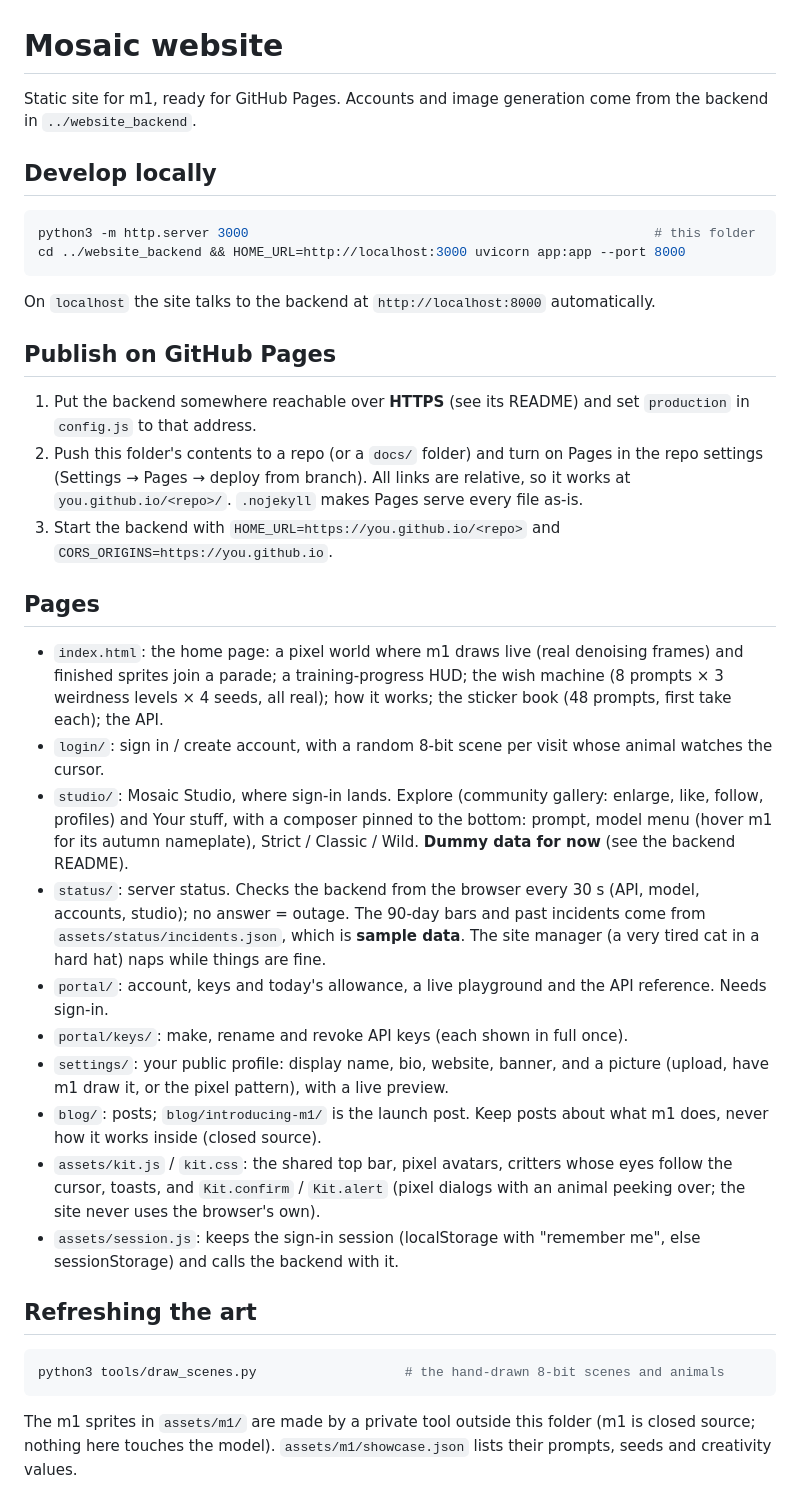
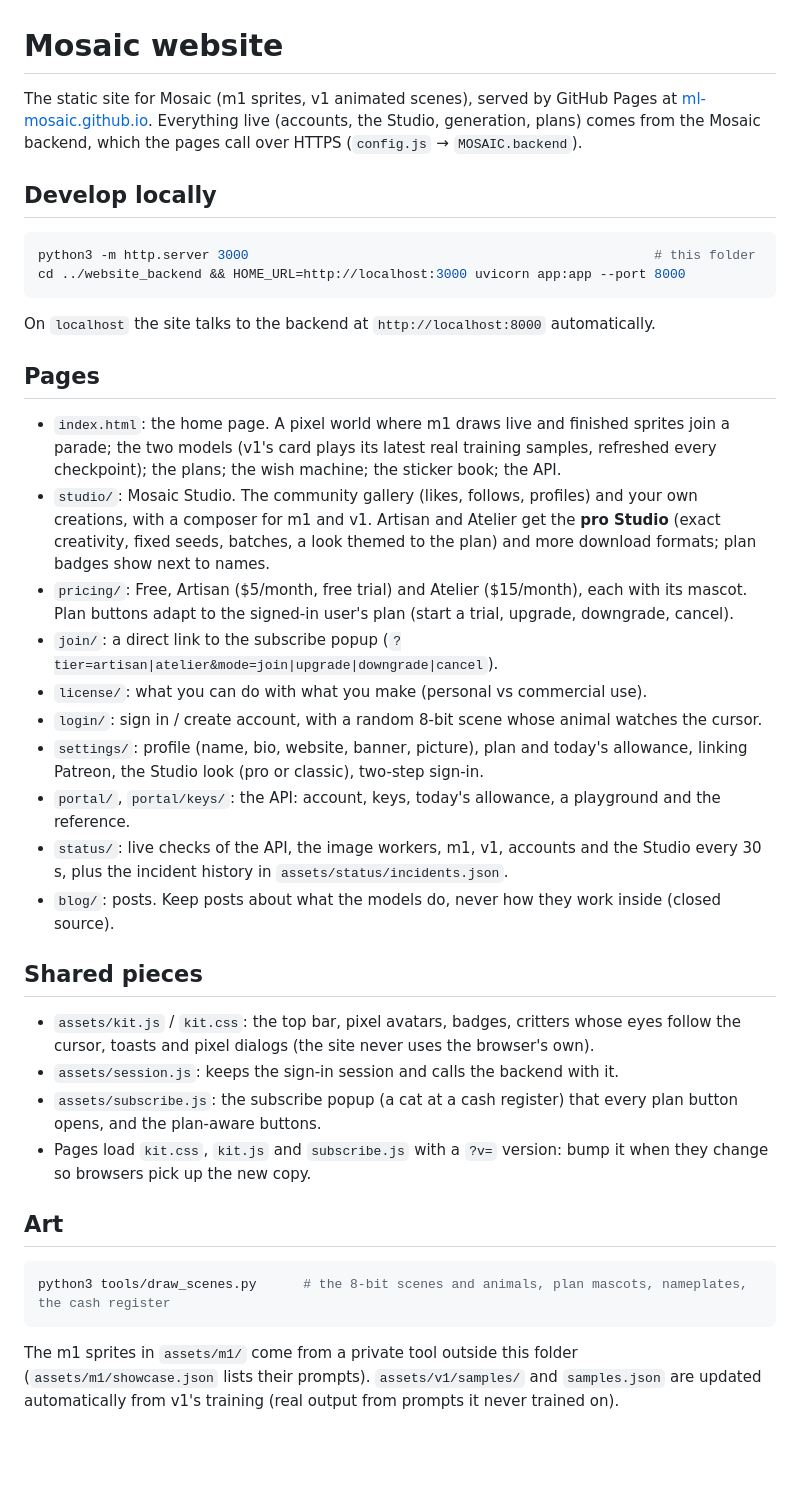
Before and after one commit to ml-mosaic/ml-mosaic.github.io, a Markdown page: README.md, the part around the change. GitHub-like rendering; blank space fills up the shorter version.

````diff
--- a/README.md
+++ b/README.md
@@ -1,7 +1,8 @@
 # Mosaic website
 
-Static site for m1, ready for GitHub Pages.
-Accounts and image generation come from the backend in `../website_backend`.
+The static site for Mosaic (m1 sprites, v1 animated scenes), served by GitHub Pages at
+[ml-mosaic.github.io](https://ml-mosaic.github.io). Everything live (accounts, the Studio, generation, plans) comes
+from the Mosaic backend, which the pages call over HTTPS (`config.js` → `MOSAIC.backend`).
 
 ## Develop locally
 
@@ -12,42 +13,42 @@ cd ../website_backend && HOME_URL=http://localhost:3000 uvicorn app:app --port 8
 
 On `localhost` the site talks to the backend at `http://localhost:8000` automatically.
 
-## Publish on GitHub Pages
-
-1. Put the backend somewhere reachable over **HTTPS** (see its README) and set `production` in `config.js` to that
-   address.
-2. Push this folder's contents to a repo (or a `docs/` folder) and turn on Pages in the repo settings
-   (Settings → Pages → deploy from branch). All links are relative, so it works at `you.github.io/<repo>/`.
-   `.nojekyll` makes Pages serve every file as-is.
-3. Start the backend with `HOME_URL=https://you.github.io/<repo>` and `CORS_ORIGINS=https://you.github.io`.
-
 ## Pages
 
-- `index.html`: the home page: a pixel world where m1 draws live (real denoising frames) and finished sprites join a
-  parade; a training-progress HUD; the wish machine (8 prompts × 3 weirdness levels × 4 seeds, all real); how it
-  works; the sticker book (48 prompts, first take each); the API.
-- `login/`: sign in / create account, with a random 8-bit scene per visit whose animal watches the cursor.
-- `studio/`: Mosaic Studio, where sign-in lands. Explore (community gallery: enlarge, like, follow, profiles) and
-  Your stuff, with a composer pinned to the bottom: prompt, model menu (hover m1 for its autumn nameplate),
-  Strict / Classic / Wild. **Dummy data for now** (see the backend README).
-- `status/`: server status. Checks the backend from the browser every 30 s (API, model, accounts, studio); no answer
-  = outage. The 90-day bars and past incidents come from `assets/status/incidents.json`, which is **sample data**.
-  The site manager (a very tired cat in a hard hat) naps while things are fine.
-- `portal/`: account, keys and today's allowance, a live playground and the API reference. Needs sign-in.
-- `portal/keys/`: make, rename and revoke API keys (each shown in full once).
-- `settings/`: your public profile: display name, bio, website, banner, and a picture (upload, have m1 draw it, or the
-  pixel pattern), with a live preview.
-- `blog/`: posts; `blog/introducing-m1/` is the launch post. Keep posts about what m1 does, never how it works inside (closed source).
-- `assets/kit.js` / `kit.css`: the shared top bar, pixel avatars, critters whose eyes follow the cursor, toasts, and
-  `Kit.confirm` / `Kit.alert` (pixel dialogs with an animal peeking over; the site never uses the browser's own).
-- `assets/session.js`: keeps the sign-in session (localStorage with "remember me", else sessionStorage) and calls the
-  backend with it.
+- `index.html`: the home page. A pixel world where m1 draws live and finished sprites join a parade; the two models
+  (v1's card plays its latest real training samples, refreshed every checkpoint); the plans; the wish machine; the
+  sticker book; the API.
+- `studio/`: Mosaic Studio. The community gallery (likes, follows, profiles) and your own creations, with a composer
+  for m1 and v1. Artisan and Atelier get the **pro Studio** (exact creativity, fixed seeds, batches, a look themed to
+  the plan) and more download formats; plan badges show next to names.
+- `pricing/`: Free, Artisan ($5/month, free trial) and Atelier ($15/month), each with its mascot. Plan buttons adapt
+  to the signed-in user's plan (start a trial, upgrade, downgrade, cancel).
+- `join/`: a direct link to the subscribe popup (`?tier=artisan|atelier&mode=join|upgrade|downgrade|cancel`).
+- `license/`: what you can do with what you make (personal vs commercial use).
+- `login/`: sign in / create account, with a random 8-bit scene whose animal watches the cursor.
+- `settings/`: profile (name, bio, website, banner, picture), plan and today's allowance, linking Patreon, the
+  Studio look (pro or classic), two-step sign-in.
+- `portal/`, `portal/keys/`: the API: account, keys, today's allowance, a playground and the reference.
+- `status/`: live checks of the API, the image workers, m1, v1, accounts and the Studio every 30 s, plus the incident
+  history in `assets/status/incidents.json`.
+- `blog/`: posts. Keep posts about what the models do, never how they work inside (closed source).
 
-## Refreshing the art
+## Shared pieces
+
+- `assets/kit.js` / `kit.css`: the top bar, pixel avatars, badges, critters whose eyes follow the cursor, toasts and
+  pixel dialogs (the site never uses the browser's own).
+- `assets/session.js`: keeps the sign-in session and calls the backend with it.
+- `assets/subscribe.js`: the subscribe popup (a cat at a cash register) that every plan button opens, and the
+  plan-aware buttons.
+- Pages load `kit.css`, `kit.js` and `subscribe.js` with a `?v=` version: bump it when they change so browsers
+  pick up the new copy.
+
+## Art
 
 ```bash
-python3 tools/draw_scenes.py                   # the hand-drawn 8-bit scenes and animals
+python3 tools/draw_scenes.py      # the 8-bit scenes and animals, plan mascots, nameplates, the cash register
 ```
 
-The m1 sprites in `assets/m1/` are made by a private tool outside this folder (m1 is closed source; nothing here
-touches the model). `assets/m1/showcase.json` lists their prompts, seeds and creativity values.
+The m1 sprites in `assets/m1/` come from a private tool outside this folder (`assets/m1/showcase.json` lists their
+prompts). `assets/v1/samples/` and `samples.json` are updated automatically from v1's training (real output from
+prompts it never trained on).
````
